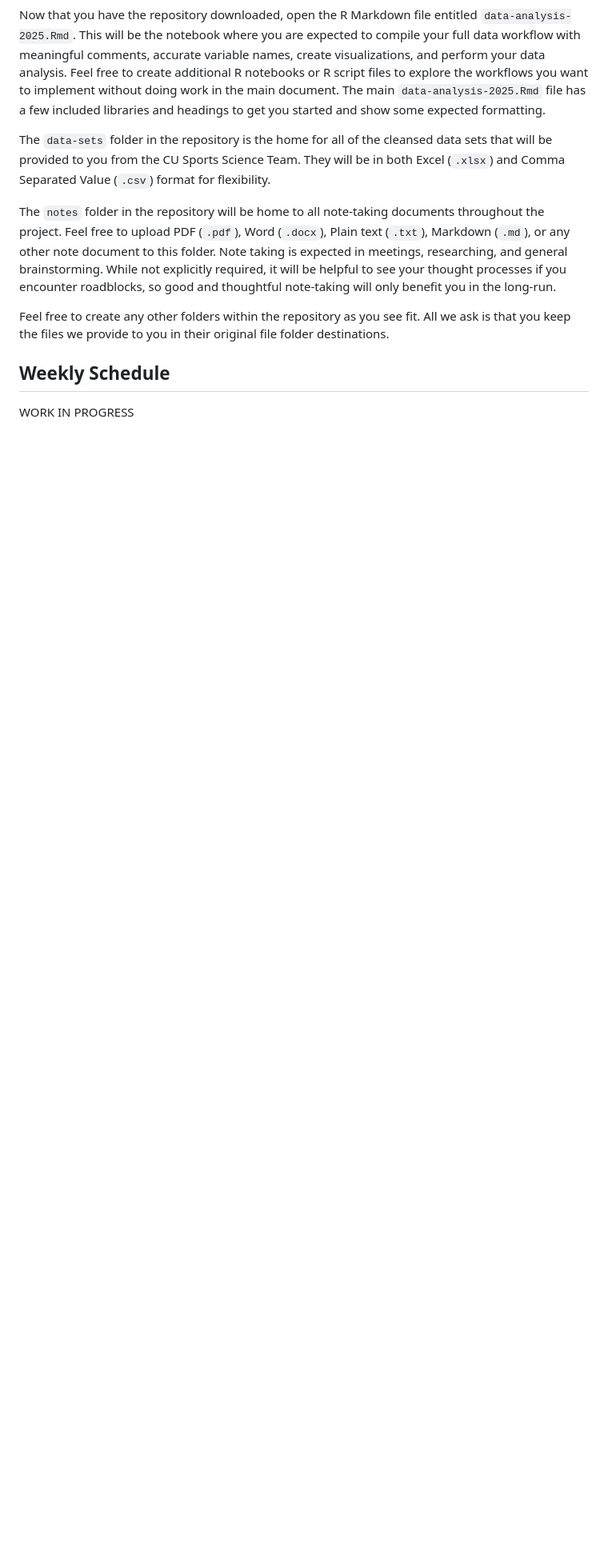
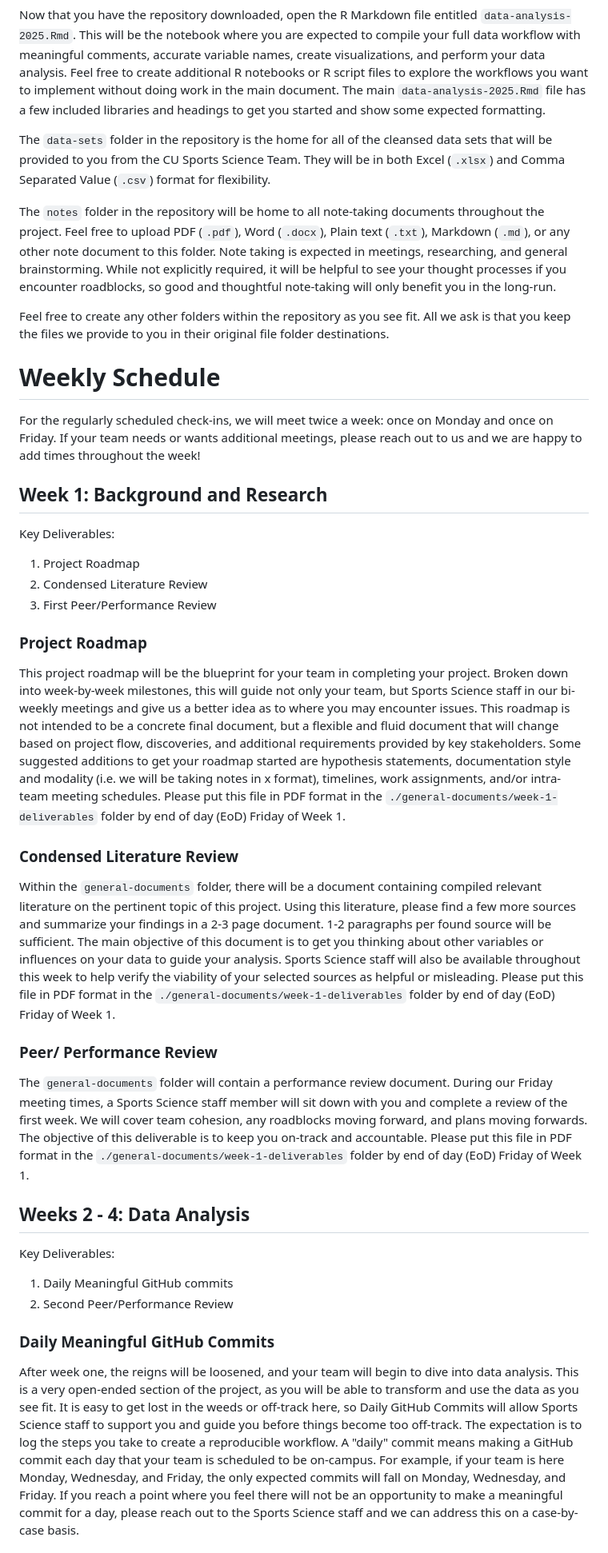
Before and after one commit to University-of-Colorado-Sports-Science/data-analysis-2025, a Markdown page: README.md, the part around one of its changes. Shown at 80% size. GitHub-like rendering; blank space fills up the shorter version.

```diff
--- a/README.md
+++ b/README.md
@@ -25,5 +25,32 @@ The `notes` folder in the repository will be home to all note-taking documents t
 
 Feel free to create any other folders within the repository as you see fit. All we ask is that you keep the files we provide to you in their original file folder destinations.
 
-## Weekly Schedule
-WORK IN PROGRESS
+# Weekly Schedule
+
+For the regularly scheduled check-ins, we will meet twice a week: once on Monday and once on Friday. If your team needs or wants additional meetings, please reach out to us and we are happy to add times throughout the week!
+
+## Week 1: Background and Research
+Key Deliverables:
+1. Project Roadmap
+2. Condensed Literature Review
+3. First Peer/Performance Review
+
+### Project Roadmap
+
+This project roadmap will be the blueprint for your team in completing your project. Broken down into week-by-week milestones, this will guide not only your team, but Sports Science staff in our bi-weekly meetings and give us a better idea as to where you may encounter issues. This roadmap is not intended to be a concrete final document, but a flexible and fluid document that will change based on project flow, discoveries, and additional requirements provided by key stakeholders. Some suggested additions to get your roadmap started are hypothesis statements, documentation style and modality (i.e. we will be taking notes in x format), timelines, work assignments, and/or intra-team meeting schedules. Please put this file in PDF format in the `./general-documents/week-1-deliverables` folder by end of day (EoD) Friday of Week 1.
+
+### Condensed Literature Review
+
+Within the `general-documents` folder, there will be a document containing compiled relevant literature on the pertinent topic of this project. Using this literature, please find a few more sources and summarize your findings in a 2-3 page document. 1-2 paragraphs per found source will be sufficient. The main objective of this document is to get you thinking about other variables or influences on your data to guide your analysis. Sports Science staff will also be available throughout this week to help verify the viability of your selected sources as helpful or misleading. Please put this file in PDF format in the `./general-documents/week-1-deliverables` folder by end of day (EoD) Friday of Week 1.
+
+### Peer/ Performance Review
+The `general-documents` folder will contain a performance review document. During our Friday meeting times, a Sports Science staff member will sit down with you and complete a review of the first week. We will cover team cohesion, any roadblocks moving forward, and plans moving forwards. The objective of this deliverable is to keep you on-track and accountable. Please put this file in PDF format in the `./general-documents/week-1-deliverables` folder by end of day (EoD) Friday of Week 1.
+
+## Weeks 2 - 4: Data Analysis
+Key Deliverables:
+1. Daily Meaningful GitHub commits
+2. Second Peer/Performance Review
+
+### Daily Meaningful GitHub Commits
+After week one, the reigns will be loosened, and your team will begin to dive into data analysis. This is a very open-ended section of the project, as you will be able to transform and use the data as you see fit. It is easy to get lost in the weeds or off-track here, so Daily GitHub Commits will allow Sports Science staff to support you and guide you before things become too off-track. The expectation is to log the steps you take to create a reproducible workflow. A "daily" commit means making a GitHub commit each day that your team is scheduled to be on-campus. For example, if your team is here Monday, Wednesday, and Friday, the only expected commits will fall on Monday, Wednesday, and Friday. If you reach a point where you feel there will not be an opportunity to make a meaningful commit for a day, please reach out to the Sports Science staff and we can address this on a case-by-case basis.
+
```
Also changed, not shown: other parts of README.md (+20 -1 lines).
